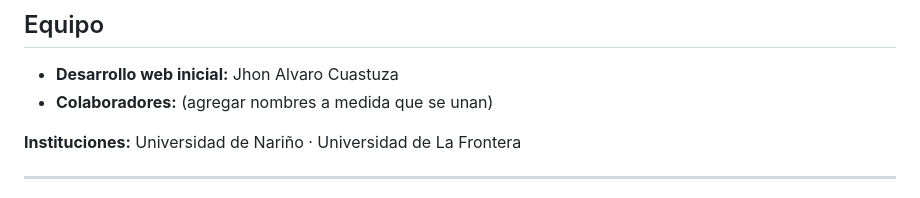
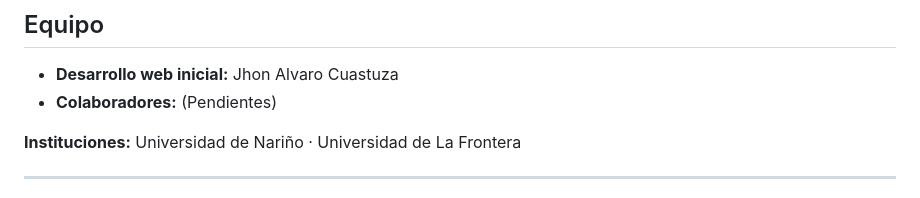
Before and after one commit to HACK29C/piri-udenar.github.io, a Markdown page: README.md, the part around the change. Rendered like a GitHub page.

Commit message:
Update collaborators section in README

```diff
--- a/README.md
+++ b/README.md
@@ -129,7 +129,7 @@ git merge main
 ## Equipo
 
 - **Desarrollo web inicial:** Jhon Alvaro Cuastuza
-- **Colaboradores:** (agregar nombres a medida que se unan)
+- **Colaboradores:** (Pendientes)
 
 **Instituciones:** Universidad de Nariño · Universidad de La Frontera
 
```
